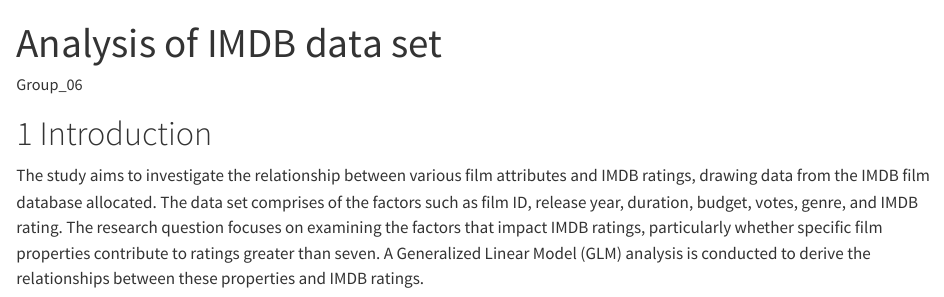
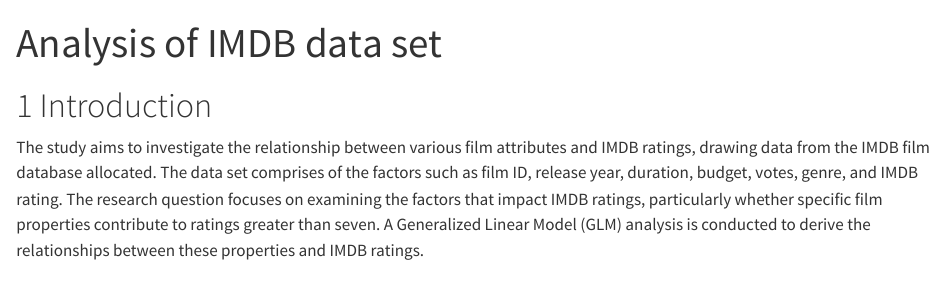
Before and after one commit to KumudSharma93/IMDB-Film-Analysis, a Quarto document (project_analysis.qmd): the page in a window 1100 px wide, from its top. Rendered offline with R 4.5, knitr and Pandoc in place of Quarto, with nearby package versions; some code elsewhere in the file could not run offline.

Commit message:
Update project_analysis.qmd

```diff
--- a/project_analysis.qmd
+++ b/project_analysis.qmd
@@ -1,6 +1,5 @@
 ---
 title: "Analysis of IMDB data set"
-author: "Group_06"
 number-sections: true
 format:
   html:
```
